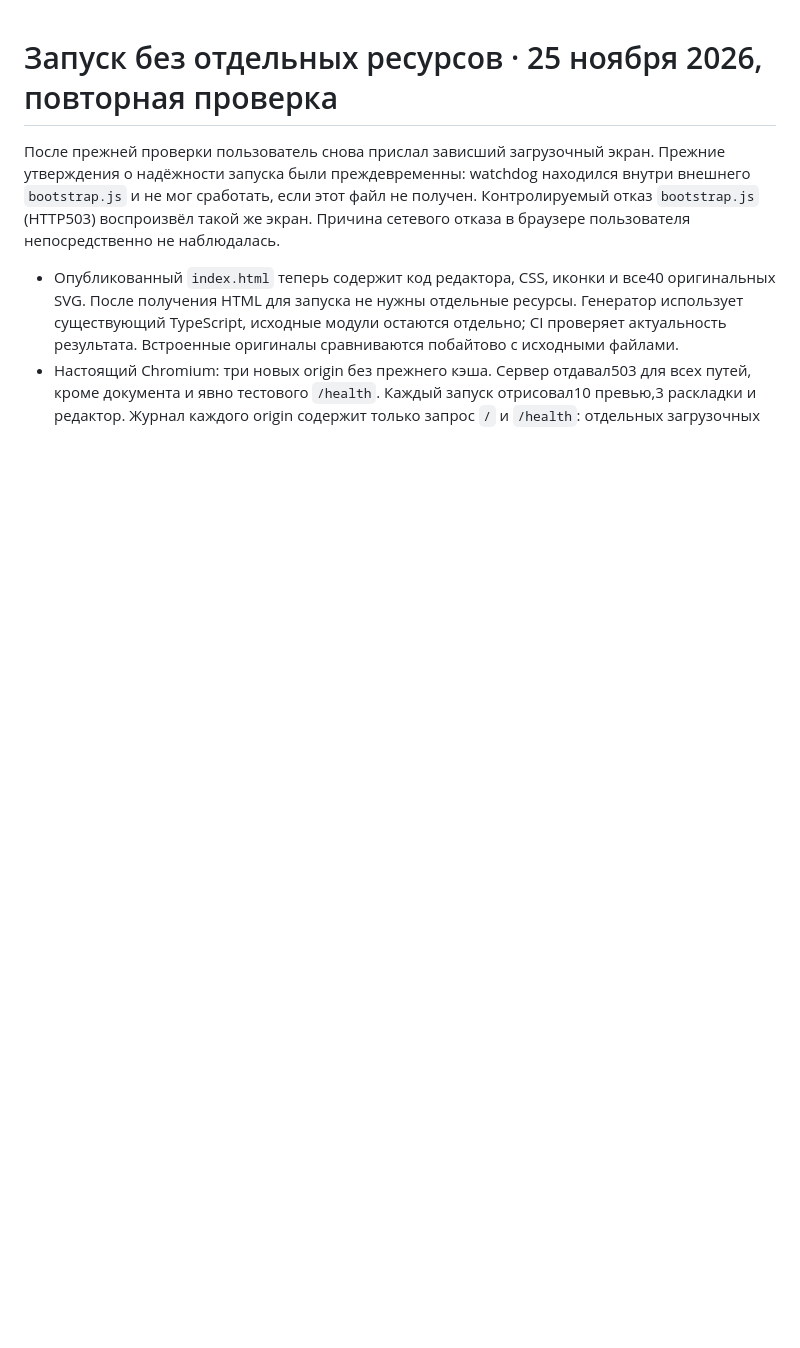
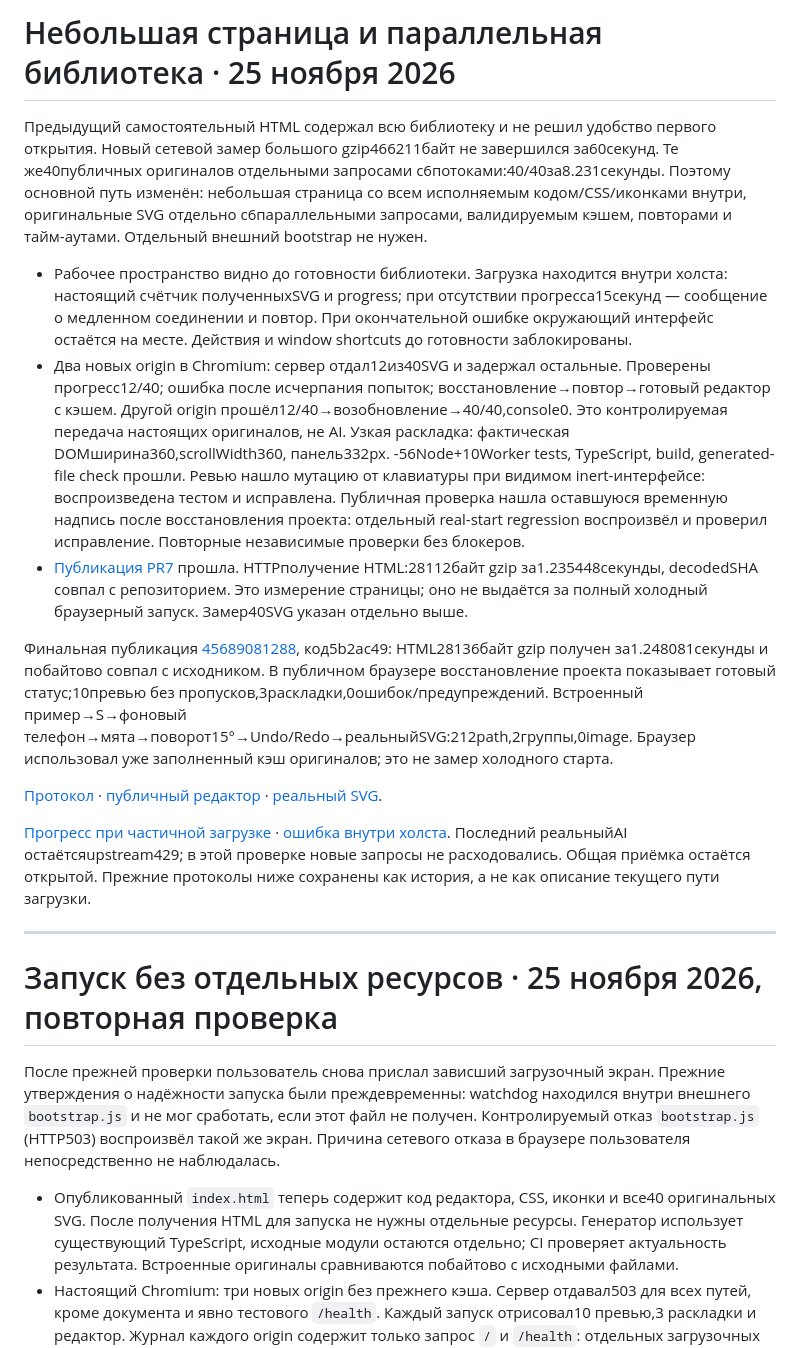
Before and after one commit to VadimMukabenov/studia-ochen-plugin, a Markdown page: docs/verification.md, the part around the change. GitHub-like rendering; blank space fills up the shorter version.

```diff
--- a/docs/verification.md
+++ b/docs/verification.md
@@ -1,3 +1,20 @@
+# Небольшая страница и параллельная библиотека · 25 ноября 2026
+
+Предыдущий самостоятельный HTML содержал всю библиотеку и не решил удобство первого открытия. Новый сетевой замер большого gzip466211байт не завершился за60секунд. Те же40публичных оригиналов отдельными запросами с6потоками:40/40за8.231секунды. Поэтому основной путь изменён: небольшая страница со всем исполняемым кодом/CSS/иконками внутри, оригинальные SVG отдельно с6параллельными запросами, валидируемым кэшем, повторами и тайм-аутами. Отдельный внешний bootstrap не нужен.
+
+- Рабочее пространство видно до готовности библиотеки. Загрузка находится внутри холста: настоящий счётчик полученныхSVG и progress; при отсутствии прогресса15секунд — сообщение о медленном соединении и повтор. При окончательной ошибке окружающий интерфейс остаётся на месте. Действия и window shortcuts до готовности заблокированы.
+- Два новых origin в Chromium: сервер отдал12из40SVG и задержал остальные. Проверены прогресс12/40; ошибка после исчерпания попыток; восстановление→повтор→готовый редактор с кэшем. Другой origin прошёл12/40→возобновление→40/40,console0. Это контролируемая передача настоящих оригиналов, не AI. Узкая раскладка: фактическая DOMширина360,scrollWidth360, панель332px.
+-56Node+10Worker tests, TypeScript, build, generated-file check прошли. Ревью нашло мутацию от клавиатуры при видимом inert-интерфейсе: воспроизведена тестом и исправлена. Публичная проверка нашла оставшуюся временную надпись после восстановления проекта: отдельный real-start regression воспроизвёл и проверил исправление. Повторные независимые проверки без блокеров.
+- [Публикация PR7](https://github.com/VadimMukabenov/studia-ochen-plugin/actions/runs/45688695396) прошла. HTTPполучение HTML:28112байт gzip за1.235448секунды, decodedSHA совпал с репозиторием. Это измерение страницы; оно не выдаётся за полный холодный браузерный запуск. Замер40SVG указан отдельно выше.
+
+Финальная публикация [45689081288](https://github.com/VadimMukabenov/studia-ochen-plugin/actions/runs/45689081288), код5b2ac49: HTML28136байт gzip получен за1.248081секунды и побайтово совпал с исходником. В публичном браузере восстановление проекта показывает готовый статус;10превью без пропусков,3раскладки,0ошибок/предупреждений. Встроенный пример→S→фоновый телефон→мята→поворот15°→Undo/Redo→реальныйSVG:212path,2группы,0image. Браузер использовал уже заполненный кэш оригиналов; это не замер холодного старта.
+
+[Протокол](evidence/progressive-startup-2026-11-25.json) · [публичный редактор](editor-progressive-startup.png) · [реальный SVG](../examples/7-progressive-startup.svg).
+
+[Прогресс при частичной загрузке](startup-progress.png) · [ошибка внутри холста](startup-progress-error.png). Последний реальныйAI остаётсяupstream429; в этой проверке новые запросы не расходовались. Общая приёмка остаётся открытой. Прежние протоколы ниже сохранены как история, а не как описание текущего пути загрузки.
+
+---
+
 # Запуск без отдельных ресурсов · 25 ноября 2026, повторная проверка
 
 После прежней проверки пользователь снова прислал зависший загрузочный экран. Прежние утверждения о надёжности запуска были преждевременны: watchdog находился внутри внешнего `bootstrap.js` и не мог сработать, если этот файл не получен. Контролируемый отказ `bootstrap.js` (HTTP503) воспроизвёл такой же экран. Причина сетевого отказа в браузере пользователя непосредственно не наблюдалась.
```
Also changed, not shown: README.md (+3 -2 lines), docs/acceptance.md (+1 -1 lines), docs/editor-progressive-startup.png (added), docs/startup-progress-error.png (added), docs/startup-progress.png (added), 2 other files.
